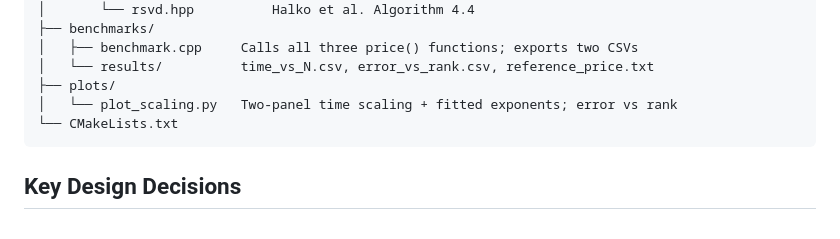
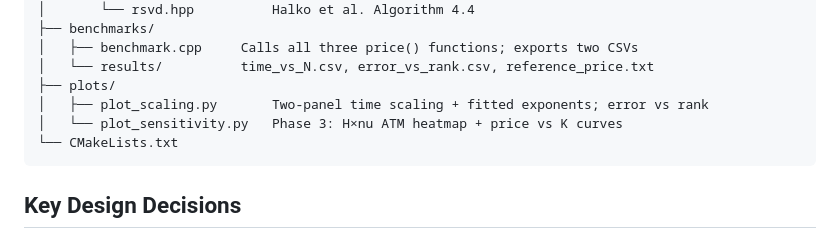
Before and after one commit to t-flora/fbm-fast-pricers, a Markdown page: CLAUDE.md, the part around one of its changes. GitHub-like rendering.

````diff
--- a/CLAUDE.md
+++ b/CLAUDE.md
@@ -64,7 +85,8 @@ final-project/
 │   ├── benchmark.cpp     Calls all three price() functions; exports two CSVs
 │   └── results/          time_vs_N.csv, error_vs_rank.csv, reference_price.txt
 ├── plots/
-│   └── plot_scaling.py   Two-panel time scaling + fitted exponents; error vs rank
+│   ├── plot_scaling.py       Two-panel time scaling + fitted exponents; error vs rank
+│   └── plot_sensitivity.py   Phase 3: H×nu ATM heatmap + price vs K curves
 └── CMakeLists.txt
 ```
 
````
Also changed, not shown: other parts of CLAUDE.md (+34 -7 lines).
